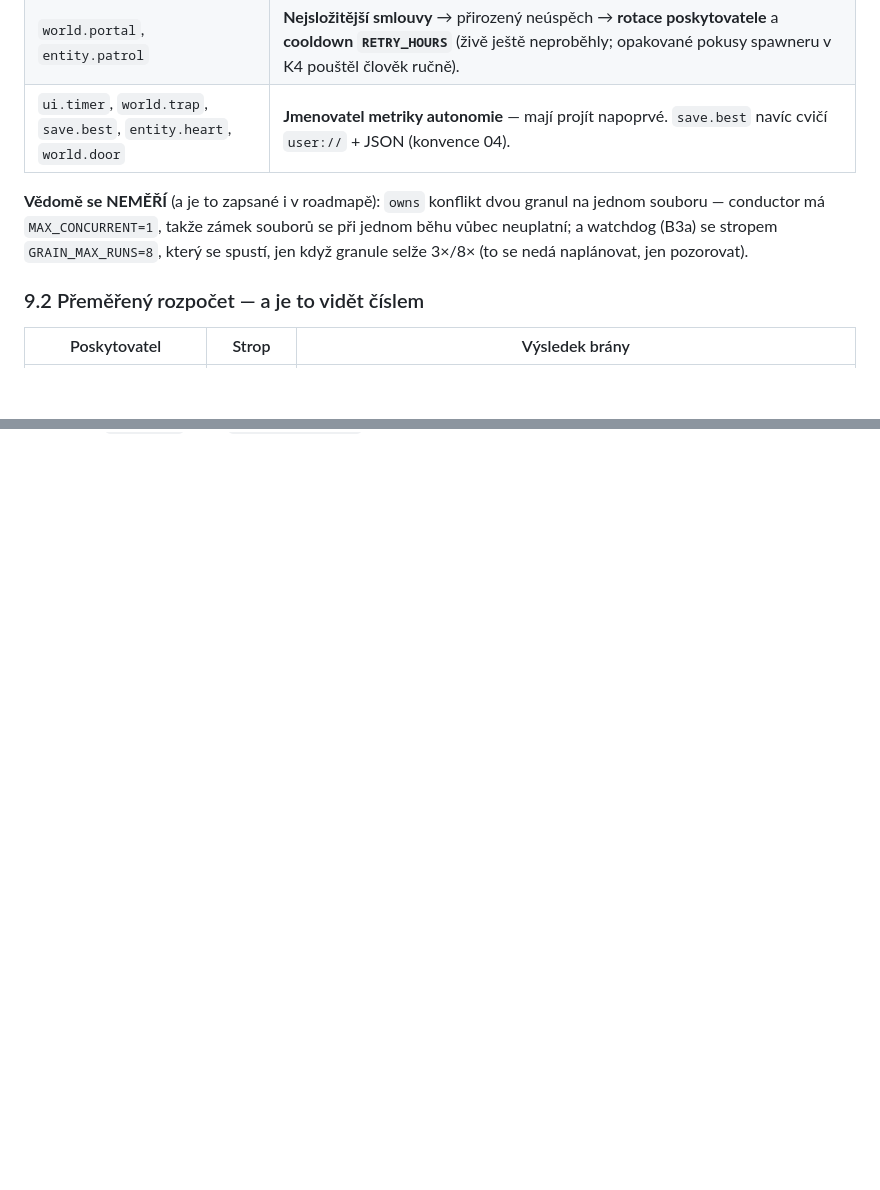
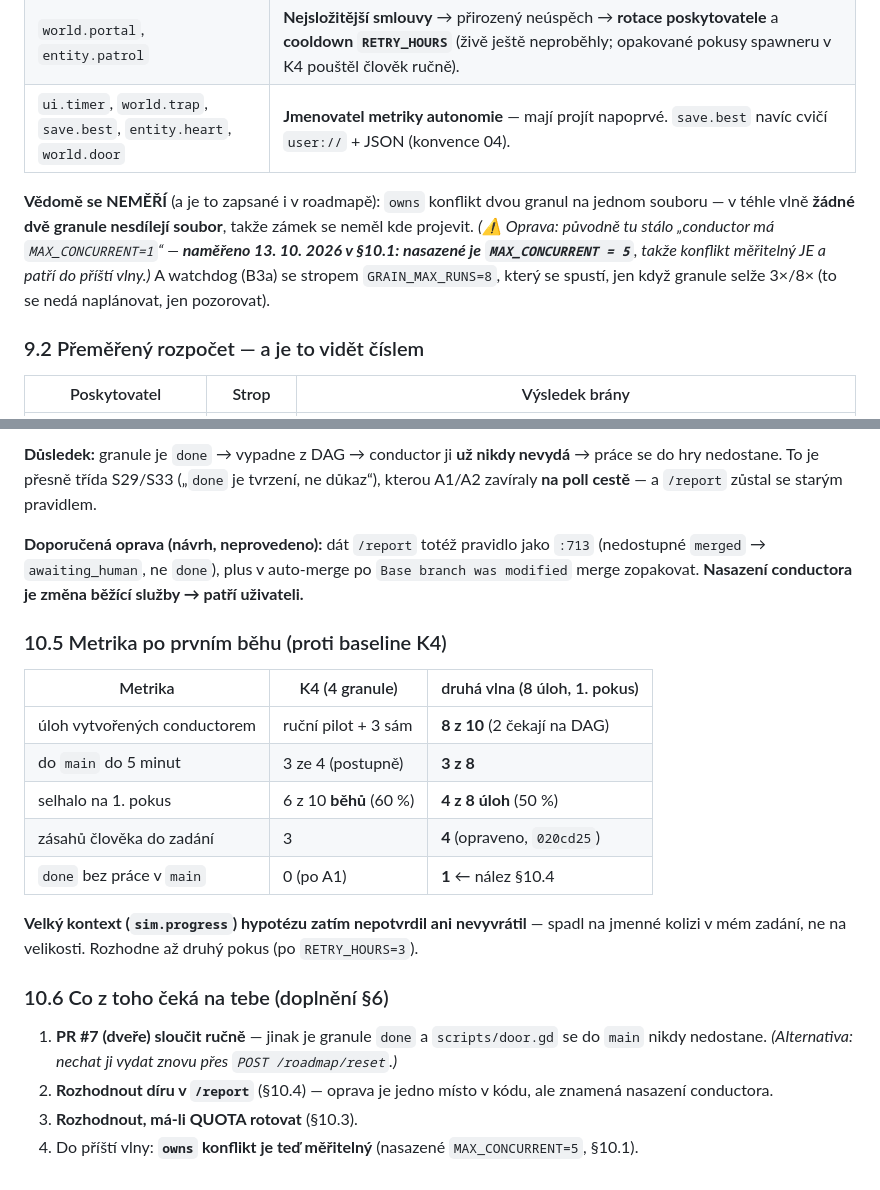
Before and after one commit to ssevcikm-spec/forge-orchestra, a Markdown page: K5-OVERENI-STAVU.md, 2 parts joined by grey strips. Rendered like a GitHub page; blank space fills up the shorter version.

```diff
--- a/K5-OVERENI-STAVU.md
+++ b/K5-OVERENI-STAVU.md
@@ -367,8 +367,10 @@ Potřebujeme další hru?“* → odpověď zněla **ne, další hru ne** a uži
 | `ui.timer`, `world.trap`, `save.best`, `entity.heart`, `world.door` | **Jmenovatel metriky autonomie** — mají projít napoprvé. `save.best` navíc cvičí `user://` + JSON (konvence 04). |
 
 **Vědomě se NEMĚŘÍ** (a je to zapsané i v roadmapě): `owns` konflikt dvou granul
-na jednom souboru — conductor má `MAX_CONCURRENT=1`, takže zámek souborů se při
-jednom běhu vůbec neuplatní; a watchdog (B3a) se stropem `GRAIN_MAX_RUNS=8`,
+na jednom souboru — v téhle vlně **žádné dvě granule nesdílejí soubor**, takže zámek
+se neměl kde projevit. *(⚠ Oprava: původně tu stálo „conductor má `MAX_CONCURRENT=1`“ —
+**naměřeno 13. 10. 2026 v §10.1: nasazené je `MAX_CONCURRENT = 5`**, takže konflikt
+měřitelný JE a patří do příští vlny.)* A watchdog (B3a) se stropem `GRAIN_MAX_RUNS=8`,
 který se spustí, jen když granule selže 3×/8× (to se nedá naplánovat, jen pozorovat).
 
 ### 9.2 Přeměřený rozpočet — a je to vidět číslem
@@ -420,0 +475,29 @@ kontext vede na **1 pokus** (hypotéza) nebo ne.
+**Důsledek:** granule je `done` → vypadne z DAG → conductor ji **už nikdy nevydá** →
+práce se do hry nedostane. To je přesně třída S29/S33 („`done` je tvrzení, ne důkaz“),
+kterou A1/A2 zavíraly **na poll cestě** — a `/report` zůstal se starým pravidlem.
+
+**Doporučená oprava (návrh, neprovedeno):** dát `/report` totéž pravidlo jako `:713`
+(nedostupné `merged` → `awaiting_human`, ne `done`), plus v auto-merge po
+`Base branch was modified` merge zopakovat. **Nasazení conductora je změna běžící
+služby → patří uživateli.**
+
+### 10.5 Metrika po prvním běhu (proti baseline K4)
+
+| Metrika | K4 (4 granule) | druhá vlna (8 úloh, 1. pokus) |
+|---|---|---|
+| úloh vytvořených conductorem | ruční pilot + 3 sám | **8 z 10** (2 čekají na DAG) |
+| do `main` do 5 minut | 3 ze 4 (postupně) | **3 z 8** |
+| selhalo na 1. pokus | 6 z 10 **běhů** (60 %) | **4 z 8 úloh** (50 %) |
+| zásahů člověka do zadání | 3 | **4** (opraveno, `020cd25`) |
+| `done` bez práce v `main` | 0 (po A1) | **1** ← nález §10.4 |
+
+**Velký kontext (`sim.progress`) hypotézu zatím nepotvrdil ani nevyvrátil** — spadl
+na jmenné kolizi v mém zadání, ne na velikosti. Rozhodne až druhý pokus (po `RETRY_HOURS=3`).
+
+### 10.6 Co z toho čeká na tebe (doplnění §6)
+
+1. **PR #7 (dveře) sloučit ručně** — jinak je granule `done` a `scripts/door.gd`
+   se do `main` nikdy nedostane. *(Alternativa: nechat ji vydat znovu přes `POST /roadmap/reset`.)*
+2. **Rozhodnout díru v `/report`** (§10.4) — oprava je jedno místo v kódu, ale znamená nasazení conductora.
+3. **Rozhodnout, má-li QUOTA rotovat** (§10.3).
+4. Do příští vlny: **`owns` konflikt je teď měřitelný** (nasazené `MAX_CONCURRENT=5`, §10.1).
```
Also changed, not shown: other parts of K5-OVERENI-STAVU.md (+52 -0 lines).
